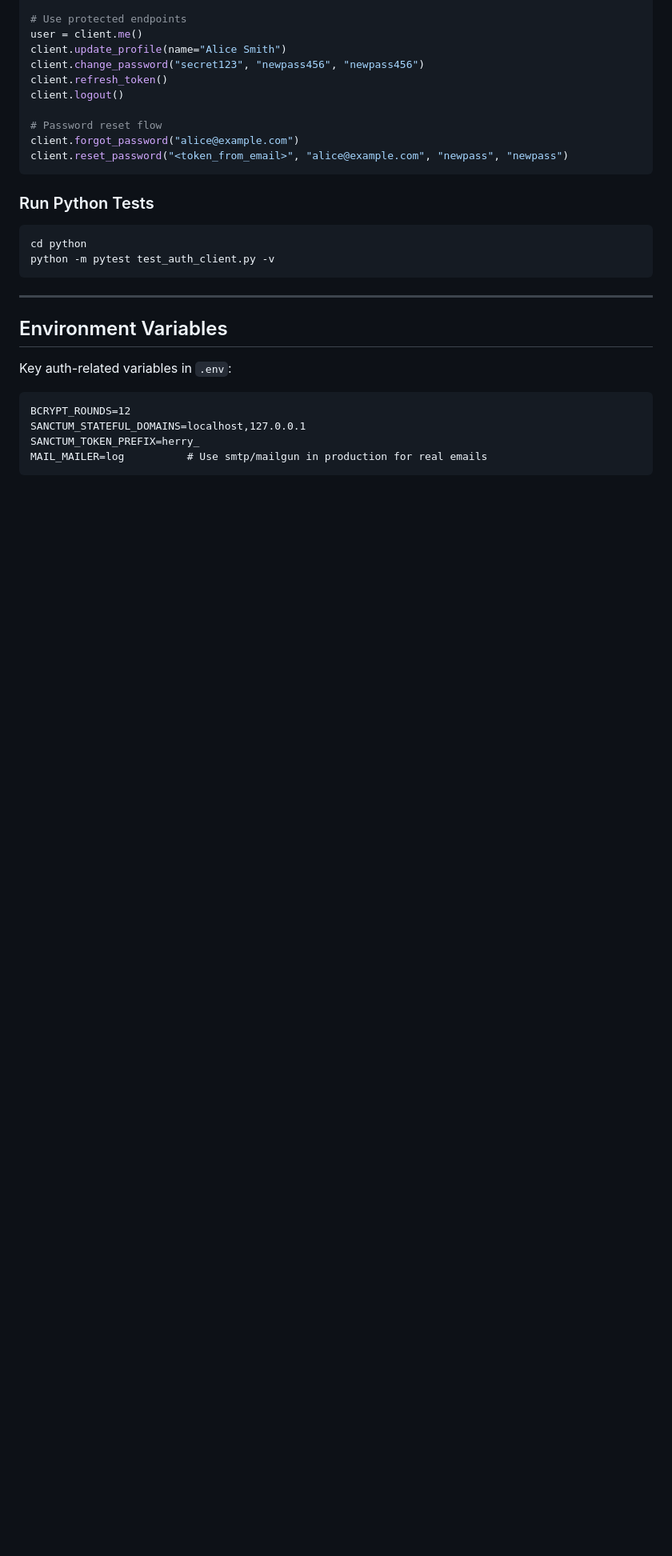
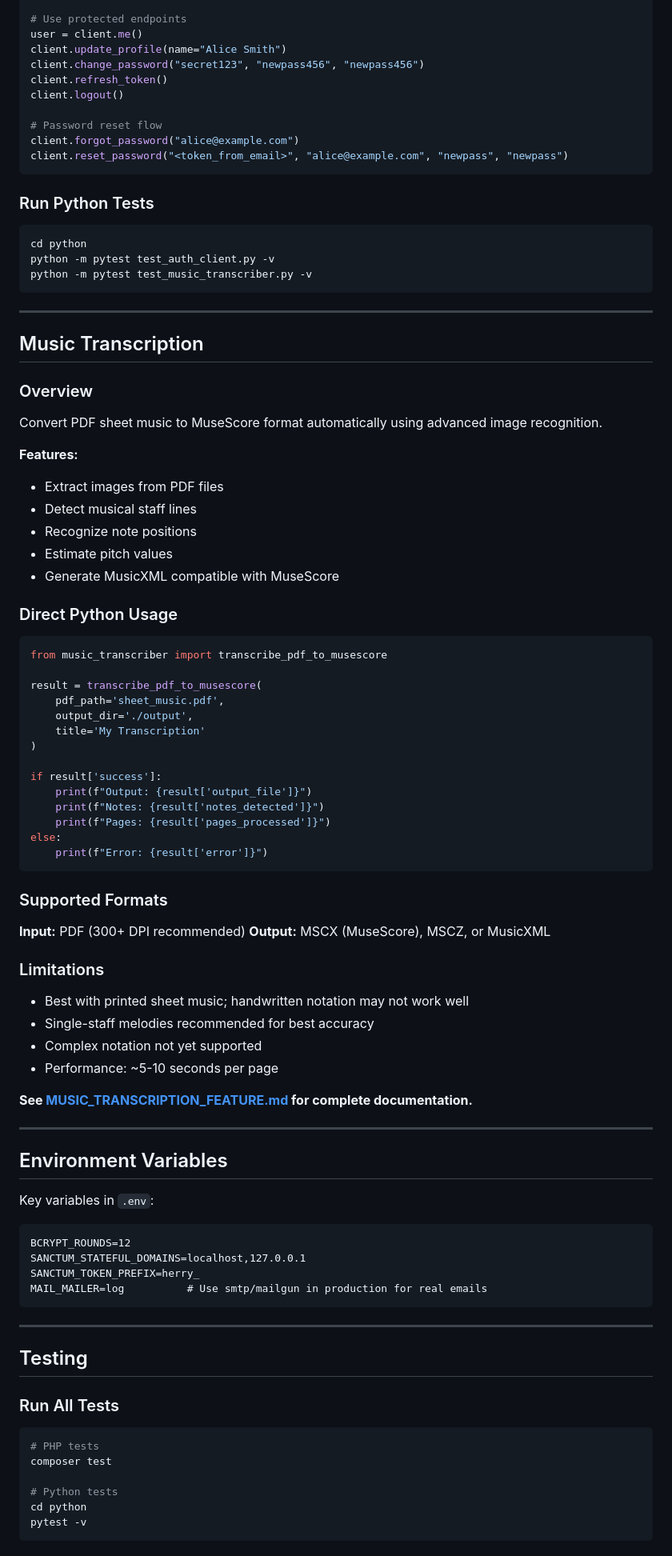
Before and after one commit to herry-maker/Herry, a Markdown page: README.md, the part around one of its changes. Shown at 80% size. GitHub-like rendering; blank space fills up the shorter version.

Commit message:
Update README with music transcription feature documentation

````diff
--- a/README.md
+++ b/README.md
@@ -132,13 +208,62 @@ client.reset_password("<token_from_email>", "alice@example.com", "newpass", "new
 ```bash
 cd python
 python -m pytest test_auth_client.py -v
+python -m pytest test_music_transcriber.py -v
 ```
+
+---
+
+## Music Transcription
+
+### Overview
+
+Convert PDF sheet music to MuseScore format automatically using advanced image recognition.
+
+**Features:**
+- Extract images from PDF files
+- Detect musical staff lines
+- Recognize note positions
+- Estimate pitch values
+- Generate MusicXML compatible with MuseScore
+
+### Direct Python Usage
+
+```python
+from music_transcriber import transcribe_pdf_to_musescore
+
+result = transcribe_pdf_to_musescore(
+    pdf_path='sheet_music.pdf',
+    output_dir='./output',
+    title='My Transcription'
+)
+
+if result['success']:
+    print(f"Output: {result['output_file']}")
+    print(f"Notes: {result['notes_detected']}")
+    print(f"Pages: {result['pages_processed']}")
+else:
+    print(f"Error: {result['error']}")
+```
+
+### Supported Formats
+
+**Input:** PDF (300+ DPI recommended)
+**Output:** MSCX (MuseScore), MSCZ, or MusicXML
+
+### Limitations
+
+- Best with printed sheet music; handwritten notation may not work well
+- Single-staff melodies recommended for best accuracy
+- Complex notation not yet supported
+- Performance: ~5-10 seconds per page
+
+**See [MUSIC_TRANSCRIPTION_FEATURE.md](MUSIC_TRANSCRIPTION_FEATURE.md) for complete documentation.**
 
 ---
 
 ## Environment Variables
 
-Key auth-related variables in `.env`:
+Key variables in `.env`:
 
 ```dotenv
 BCRYPT_ROUNDS=12
@@ -146,3 +271,19 @@ SANCTUM_STATEFUL_DOMAINS=localhost,127.0.0.1
 SANCTUM_TOKEN_PREFIX=herry_
 MAIL_MAILER=log          # Use smtp/mailgun in production for real emails
 ```
+
+---
+
+## Testing
+
+### Run All Tests
+
+```bash
+# PHP tests
+composer test
+
+# Python tests
+cd python
+pytest -v
+```
+
````
Also changed, not shown: other parts of README.md (+172 -10 lines).
